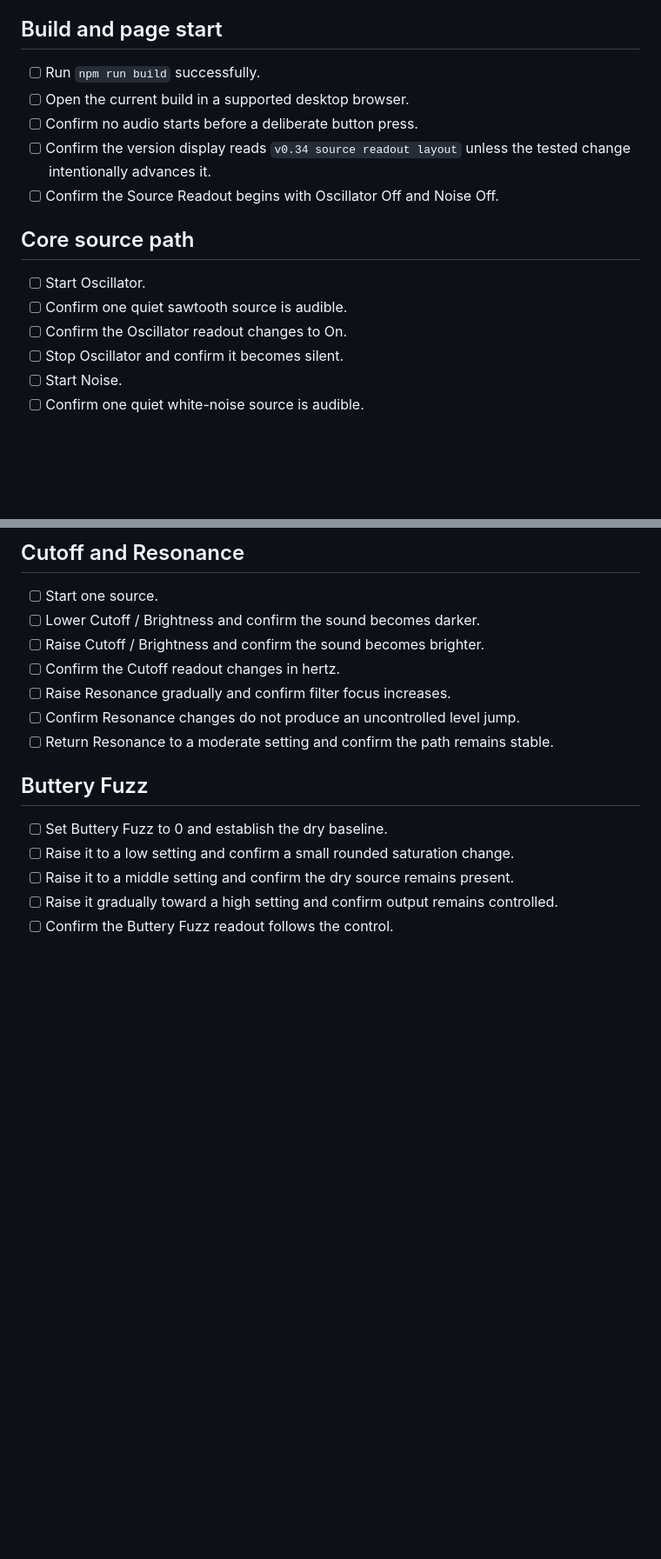
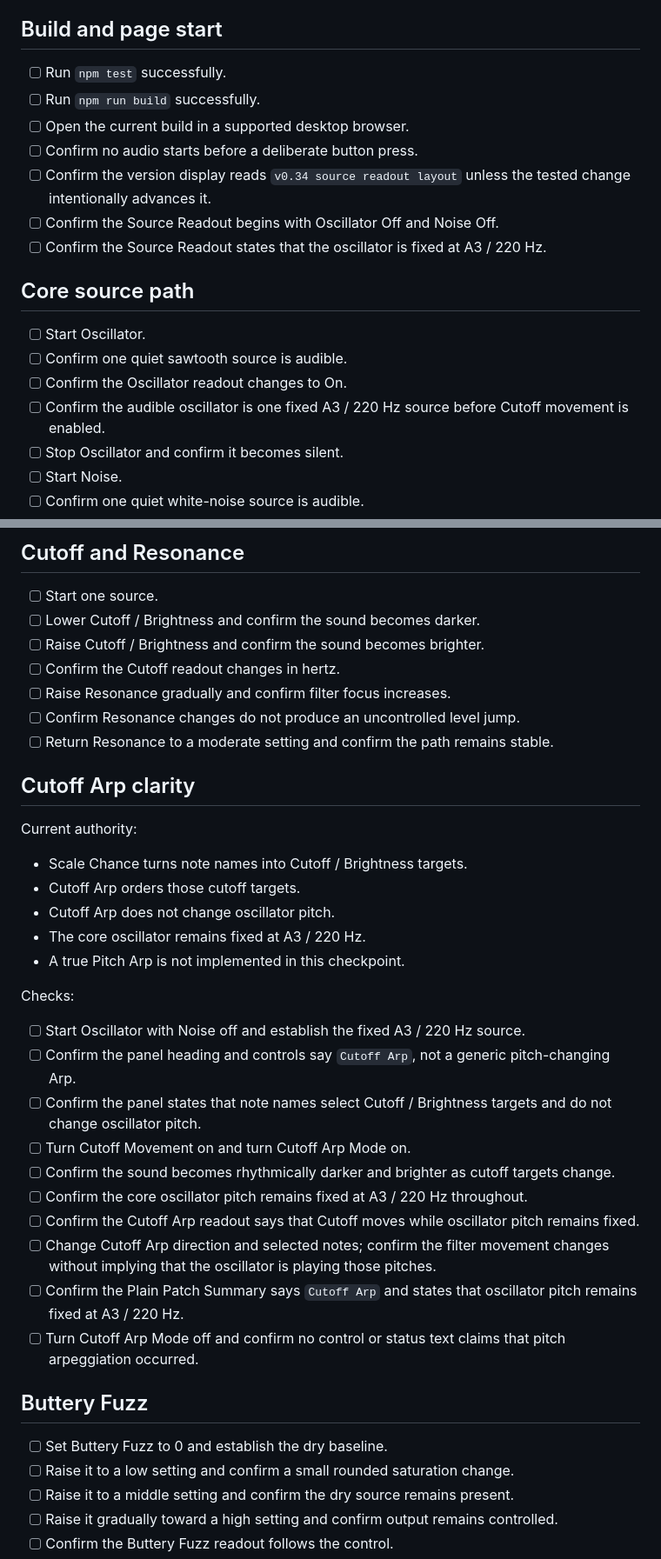
Before and after one commit to armpitpete/spectrasynth-app, a Markdown page: docs/manual-audio-test-checklist.md, 2 parts joined by grey strips. Shown at 87% size. Drawn GitHub-style; blank space fills up the shorter version.

Commit message:
Add Cutoff Arp clarity listening checks

```diff
--- a/docs/manual-audio-test-checklist.md
+++ b/docs/manual-audio-test-checklist.md
@@ -14,17 +14,20 @@ Automated source and build checks are not enough. Audio behaviour must be heard
 
 ## Build and page start
 
+- [ ] Run `npm test` successfully.
 - [ ] Run `npm run build` successfully.
 - [ ] Open the current build in a supported desktop browser.
 - [ ] Confirm no audio starts before a deliberate button press.
 - [ ] Confirm the version display reads `v0.34 source readout layout` unless the tested change intentionally advances it.
 - [ ] Confirm the Source Readout begins with Oscillator Off and Noise Off.
+- [ ] Confirm the Source Readout states that the oscillator is fixed at A3 / 220 Hz.
 
 ## Core source path
 
 - [ ] Start Oscillator.
 - [ ] Confirm one quiet sawtooth source is audible.
 - [ ] Confirm the Oscillator readout changes to On.
+- [ ] Confirm the audible oscillator is one fixed A3 / 220 Hz source before Cutoff movement is enabled.
 - [ ] Stop Oscillator and confirm it becomes silent.
 - [ ] Start Noise.
 - [ ] Confirm one quiet white-noise source is audible.
@@ -54,6 +57,29 @@ Automated source and build checks are not enough. Audio behaviour must be heard
 - [ ] Raise Resonance gradually and confirm filter focus increases.
 - [ ] Confirm Resonance changes do not produce an uncontrolled level jump.
 - [ ] Return Resonance to a moderate setting and confirm the path remains stable.
+
+## Cutoff Arp clarity
+
+Current authority:
+
+- Scale Chance turns note names into Cutoff / Brightness targets.
+- Cutoff Arp orders those cutoff targets.
+- Cutoff Arp does not change oscillator pitch.
+- The core oscillator remains fixed at A3 / 220 Hz.
+- A true Pitch Arp is not implemented in this checkpoint.
+
+Checks:
+
+- [ ] Start Oscillator with Noise off and establish the fixed A3 / 220 Hz source.
+- [ ] Confirm the panel heading and controls say `Cutoff Arp`, not a generic pitch-changing Arp.
+- [ ] Confirm the panel states that note names select Cutoff / Brightness targets and do not change oscillator pitch.
+- [ ] Turn Cutoff Movement on and turn Cutoff Arp Mode on.
+- [ ] Confirm the sound becomes rhythmically darker and brighter as cutoff targets change.
+- [ ] Confirm the core oscillator pitch remains fixed at A3 / 220 Hz throughout.
+- [ ] Confirm the Cutoff Arp readout says that Cutoff moves while oscillator pitch remains fixed.
+- [ ] Change Cutoff Arp direction and selected notes; confirm the filter movement changes without implying that the oscillator is playing those pitches.
+- [ ] Confirm the Plain Patch Summary says `Cutoff Arp` and states that oscillator pitch remains fixed at A3 / 220 Hz.
+- [ ] Turn Cutoff Arp Mode off and confirm no control or status text claims that pitch arpeggiation occurred.
 
 ## Buttery Fuzz
 
```
Also changed, not shown: other parts of docs/manual-audio-test-checklist.md (+9 -4 lines).
